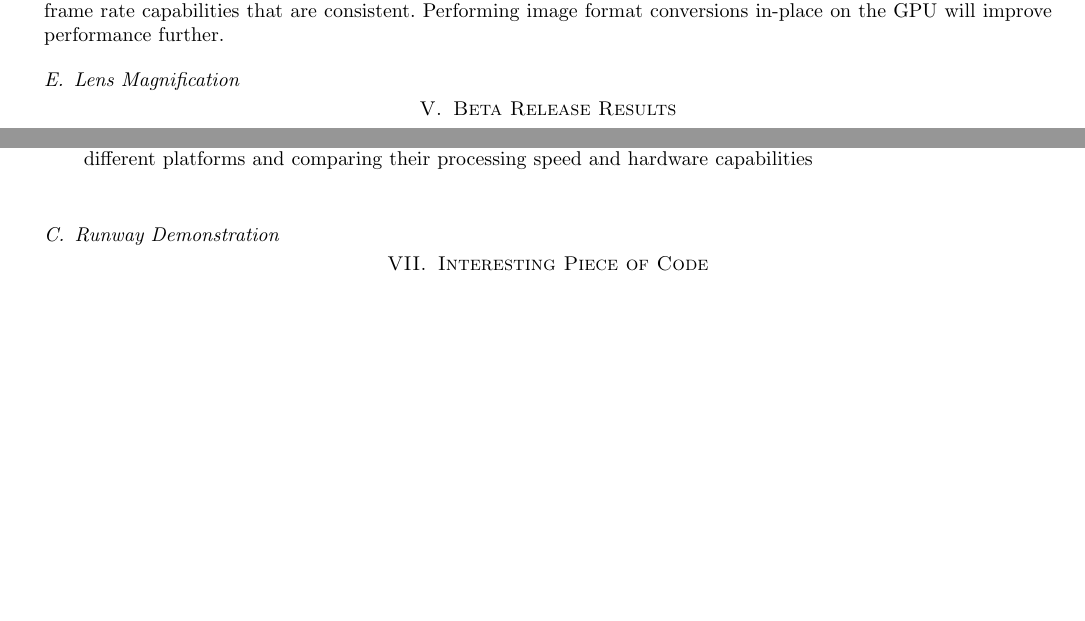
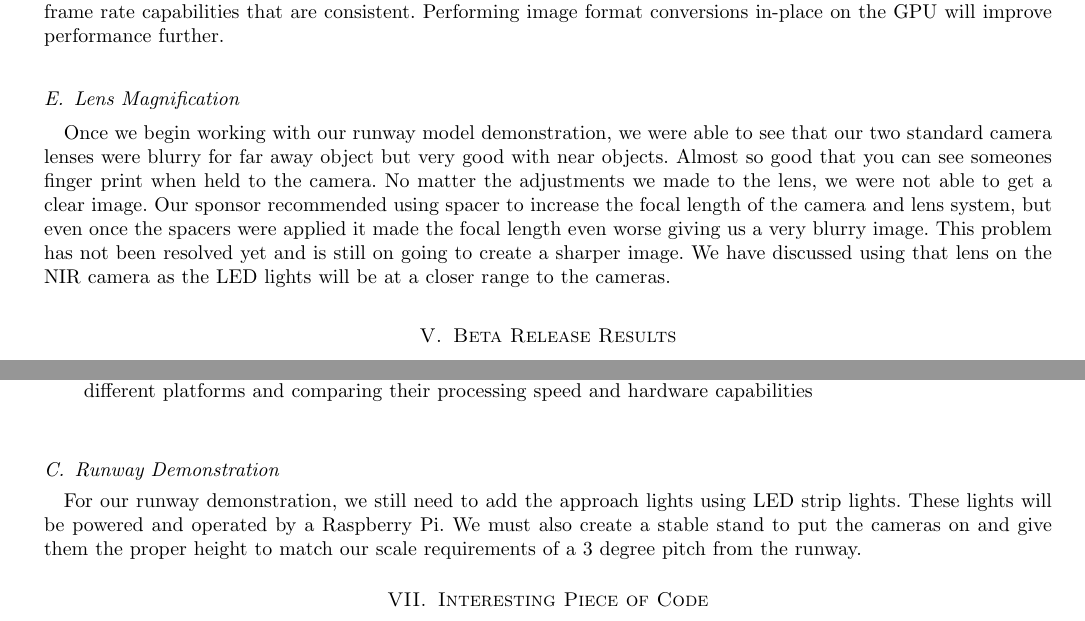
Before and after one commit to palmiteh/BetaReport, a LaTeX paper (BetaReport.tex): two parts of pages 10 and 12 of 14, joined at a grey line, cut so that both start at the same text, the shorter picture padded with empty space. Compiled offline with pdfLaTeX; a missing font is replaced by an installed copy or a similar font; a LaTeX package or settings file that is missing is left out.

Commit message:
Added problems with lens magnification, and whats left of runway demo

```diff
--- a/BetaReport.tex
+++ b/BetaReport.tex
@@ -226,6 +226,7 @@ Development of this system is an iterative process. We first explored the modula
    \subsection{OpenCV Limiting Frame Rate}
    After further development in OpenCV we found that our visual frame rate was not matching the frame rate that was being logged. The logs were saying we were outputting 30 fps, but the video output was obviously less than that showing significant lag. We determined that this lag was due to a bottleneck when frames were being copied from the CPU to the GPU. Fixing this in OpenCV would've taken some serious investigation into OpenCV's code that we did not have the time for. Therefore, we left the capture and processing system in place, and simply replaced the way we were display the images. We have changed development to two different libraries that are able to replace OpenCV. One is called GLUT and uses OpenGL to create a window and display images on the screen. The other is a low level API that allows us to directly manipulate the frames on the GPU. This API is called CUDA, which is NVIDIA's general purpose GPU API. This allowed us to use a feature called Zero Copy, which allows us to write directly into GPU memory from the host application. Zero copy allows us to write the camera images directly to a buffer that is read by the GPU because the GPU and the CPU share memory. We now have eliminated the need for slow copy procedures, resulting in multiple camera inputs stitched together into one output stream with very high frame rate capabilities that are consistent. Performing image format conversions in-place on the GPU will improve performance further.
    \subsection{Lens Magnification}
+   Once we begin working with our runway model demonstration, we were able to see that our two standard camera lenses were blurry for far away object but very good with near objects. Almost so good that you can see someones finger print when held to the camera. No matter the adjustments we made to the lens, we were not able to get a clear image. Our sponsor recommended using spacer to increase the focal length of the camera and lens system, but even once the spacers were applied it made the focal length even worse giving us a very blurry image. This problem has not been resolved yet and is still on going to create a sharper image. We have discussed using that lens on the NIR camera as the LED lights will be at a closer range to the cameras.
 
 \section{Beta Release Results}
    Our project defines specific latency, frame rate, and resolution requirements in order for our system to be a viable option to replace the current FPGA system. Our end-to-end latency requirement specifies that it should take less than 100ms to capture video from the camera, process it, and display the output stream. Additionally, we are required to process a minimum of 30 frames per second at 1080p resolution. Our goal is to perform as much image processing as we can while maintaining these performance metrics.\\
@@ -299,6 +300,7 @@ Our new CUDA-based system is extremely fast, and enables us to work on more adva
 	\end{itemize}
 
   \subsection{Runway Demonstration}
+  For our runway demonstration, we still need to add the approach lights using LED strip lights. These lights will be powered and operated by a Raspberry Pi. We must also create a stable stand to put the cameras on and give them the proper height to match our scale requirements of a 3 degree pitch from the runway.
 
    \section{Interesting Piece of Code}
    The core of our program is the modular video processing pipeline. This polymorphic object-oriented system allows us to easily implement new video processing algorithms, support for different types of input devices, and new methods of outputting results. It is also responsible for measuring performance of each individual component.\\
```
Also changed, not shown: BetaReport.tex (2 more changed lines).
